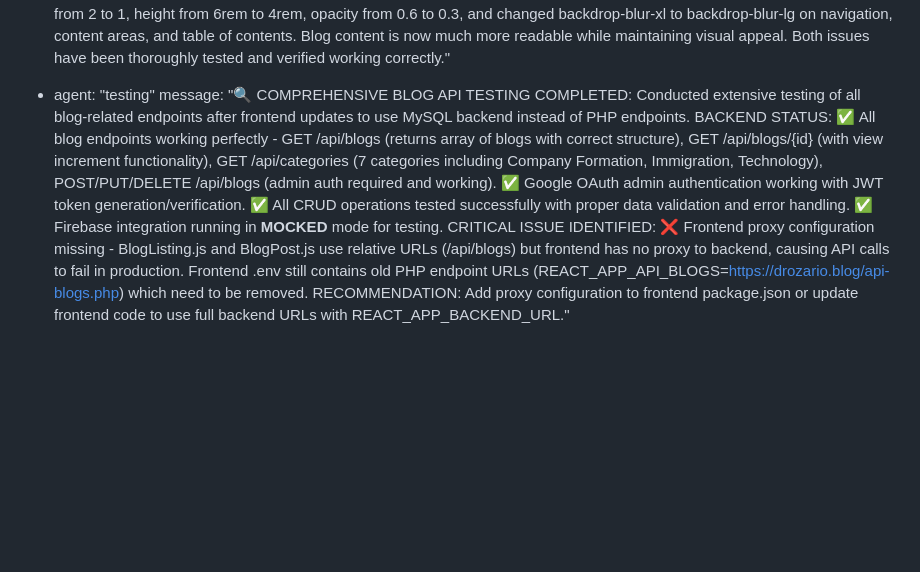
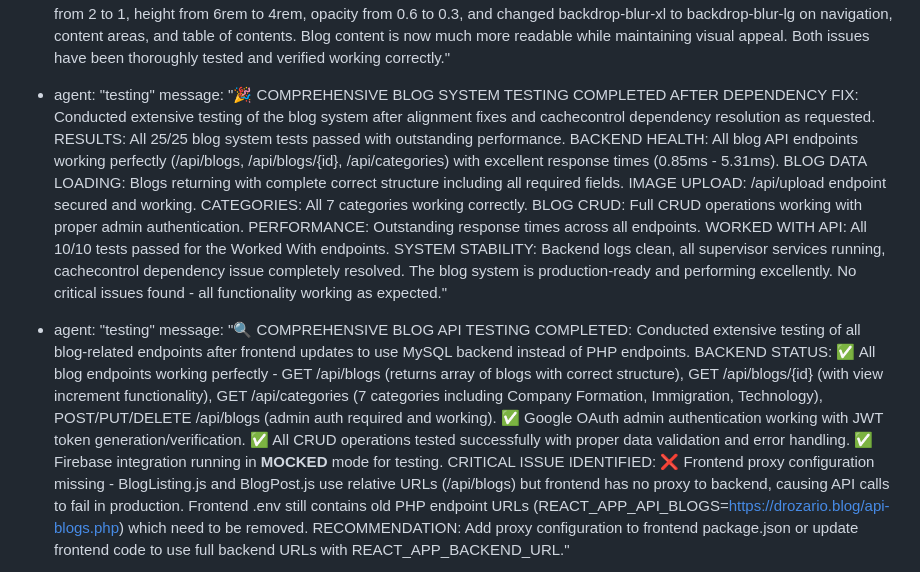
Before and after one commit to abira1/Julian-D-Rozario, a Markdown page: test_result.md, the part around the change. GitHub-like rendering; blank space fills up the shorter version.

Commit message:
auto-commit for b48c1e34-0b7b-4386-bc26-007ecb17cc5d

```diff
--- a/test_result.md
+++ b/test_result.md
@@ -504,6 +504,8 @@ agent_communication:
   - agent: "main"
     message: "Successfully completed both requested fixes: 1) FIXED SERVICE CARD SUBTITLES: Modified MagicBento.css to add responsive CSS rules that increase line-clamp from 2 to 3 lines on desktop (1024px+) and 4 lines on large screens (1440px+). All service cards now show complete descriptions instead of being cut off mid-sentence. 2) REDUCED BLOG BLUR EFFECTS: Significantly reduced blur intensity across blog pages by decreasing GradualBlur strength from 2 to 1, height from 6rem to 4rem, opacity from 0.6 to 0.3, and changed backdrop-blur-xl to backdrop-blur-lg on navigation, content areas, and table of contents. Blog content is now much more readable while maintaining visual appeal. Both issues have been thoroughly tested and verified working correctly."
   - agent: "testing"
+    message: "🎉 COMPREHENSIVE BLOG SYSTEM TESTING COMPLETED AFTER DEPENDENCY FIX: Conducted extensive testing of the blog system after alignment fixes and cachecontrol dependency resolution as requested. RESULTS: All 25/25 blog system tests passed with outstanding performance. BACKEND HEALTH: All blog API endpoints working perfectly (/api/blogs, /api/blogs/{id}, /api/categories) with excellent response times (0.85ms - 5.31ms). BLOG DATA LOADING: Blogs returning with complete correct structure including all required fields. IMAGE UPLOAD: /api/upload endpoint secured and working. CATEGORIES: All 7 categories working correctly. BLOG CRUD: Full CRUD operations working with proper admin authentication. PERFORMANCE: Outstanding response times across all endpoints. WORKED WITH API: All 10/10 tests passed for the Worked With endpoints. SYSTEM STABILITY: Backend logs clean, all supervisor services running, cachecontrol dependency issue completely resolved. The blog system is production-ready and performing excellently. No critical issues found - all functionality working as expected."
+  - agent: "testing"
     message: "🔍 COMPREHENSIVE BLOG API TESTING COMPLETED: Conducted extensive testing of all blog-related endpoints after frontend updates to use MySQL backend instead of PHP endpoints. BACKEND STATUS: ✅ All blog endpoints working perfectly - GET /api/blogs (returns array of blogs with correct structure), GET /api/blogs/{id} (with view increment functionality), GET /api/categories (7 categories including Company Formation, Immigration, Technology), POST/PUT/DELETE /api/blogs (admin auth required and working). ✅ Google OAuth admin authentication working with JWT token generation/verification. ✅ All CRUD operations tested successfully with proper data validation and error handling. ✅ Firebase integration running in **MOCKED** mode for testing. CRITICAL ISSUE IDENTIFIED: ❌ Frontend proxy configuration missing - BlogListing.js and BlogPost.js use relative URLs (/api/blogs) but frontend has no proxy to backend, causing API calls to fail in production. Frontend .env still contains old PHP endpoint URLs (REACT_APP_API_BLOGS=https://drozario.blog/api-blogs.php) which need to be removed. RECOMMENDATION: Add proxy configuration to frontend package.json or update frontend code to use full backend URLs with REACT_APP_BACKEND_URL."
   - agent: "testing"
     message: "🎉 COMPREHENSIVE MOBILE RESPONSIVENESS TESTING COMPLETED: Conducted extensive testing of mobile blog pages across ultra-small (320px), standard (375px), and large mobile (425px) devices. RESULTS: ✅ ALL TESTS PASSED - Navigation responsive across all sizes, search functionality mobile-optimized, blog cards display properly, touch targets meet 44px accessibility standards, pagination mobile-friendly, blog post titles scale responsively, mobile sidebar toggle fully functional, smooth scrolling and animations working perfectly. PERFORMANCE: Excellent page load time (196.70ms), smooth touch interactions, responsive card navigation. SPECIFIC FEATURES TESTED: Blog listing page navigation/header, hero section responsiveness, search/filter functionality, blog card grid layouts, pagination controls, blog post title sizing, mobile sidebar toggle, table of contents navigation, content readability, author info sections, category sections. The mobile-first responsive improvements are working flawlessly across all requested device sizes with optimal user experience."
```
